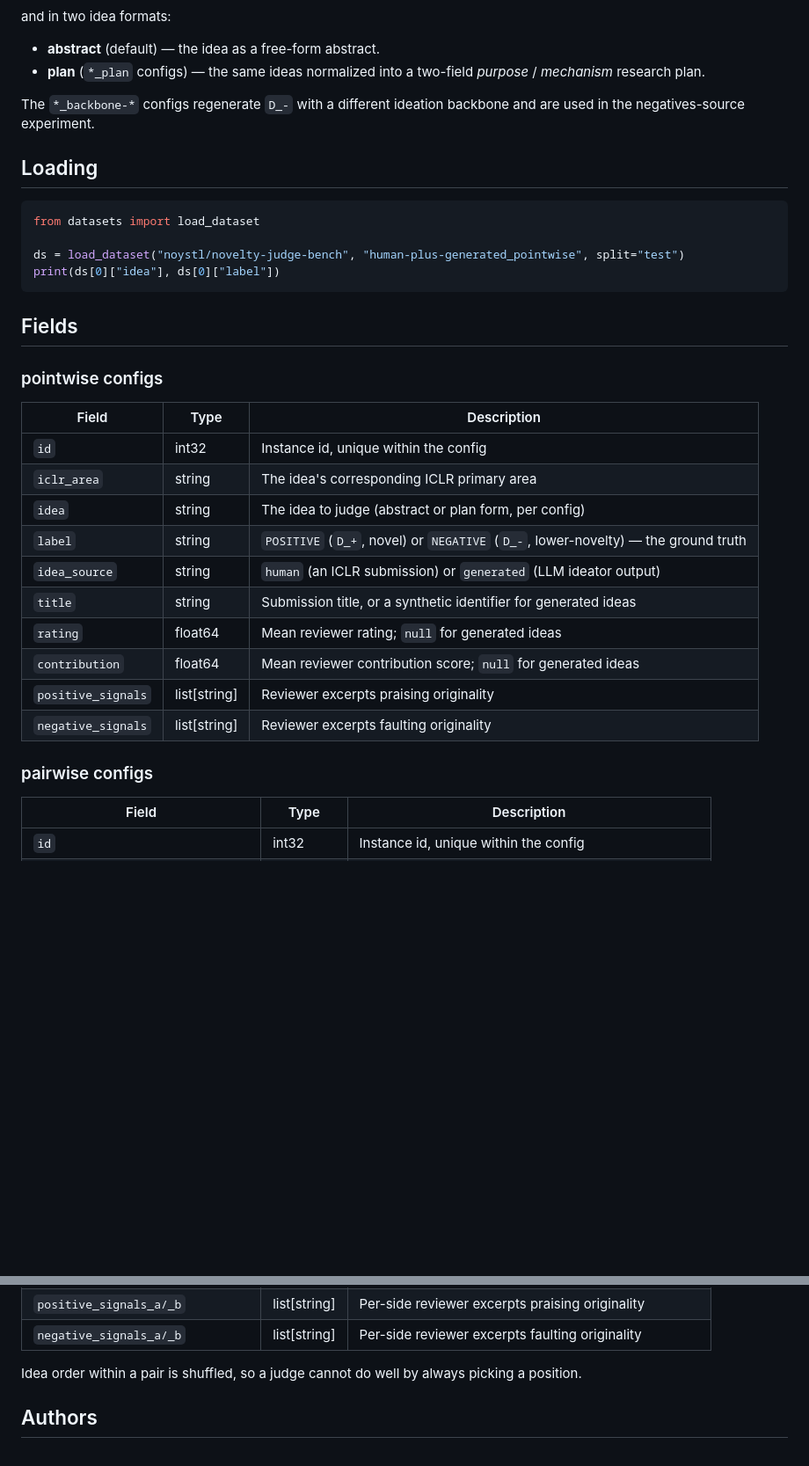
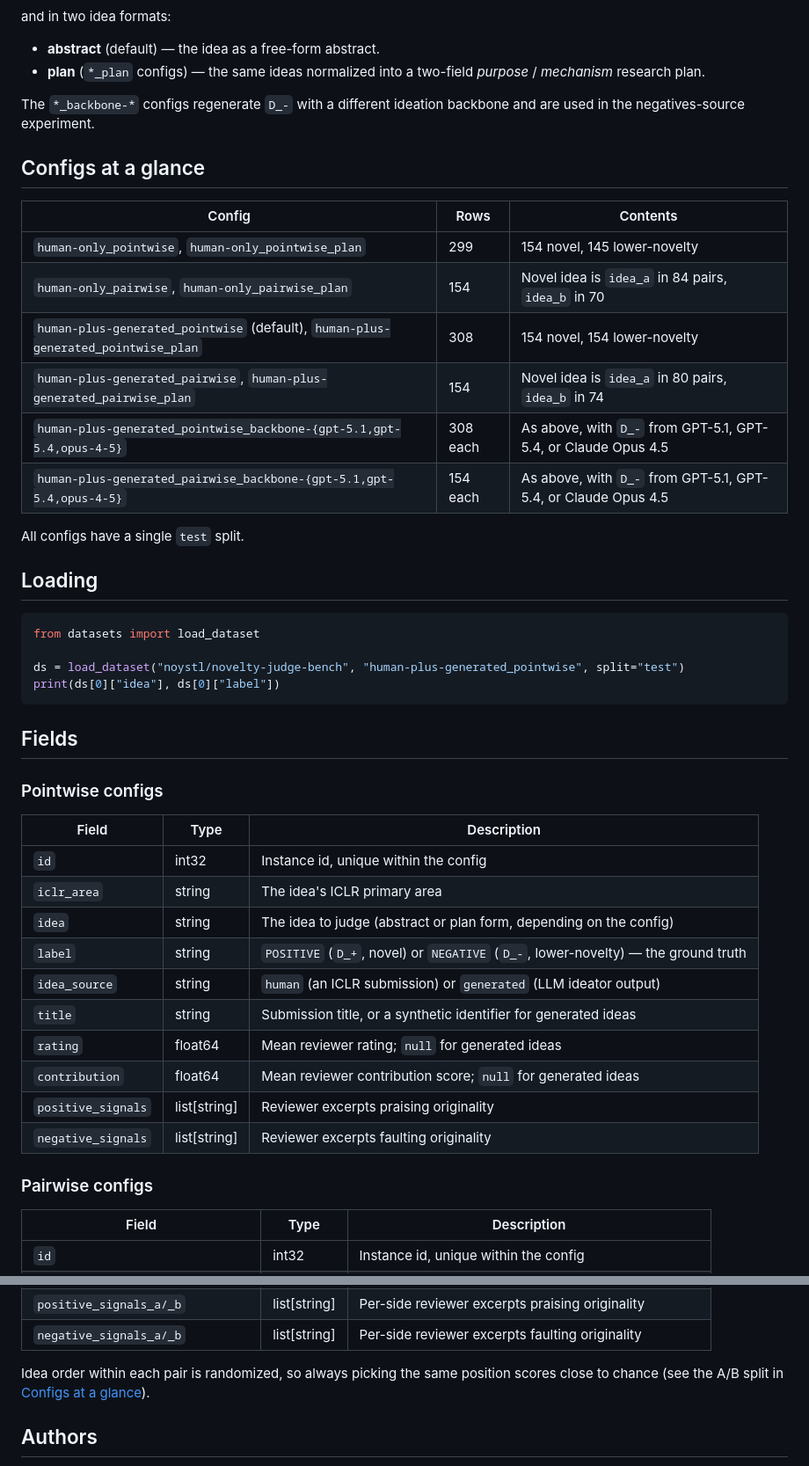
Before and after one commit to noy-sternlicht/novelty-eval, a Markdown page: scripts/hf/dataset_card.md, 2 parts joined by grey strips. Shown at 88% size. Rendered like a GitHub page; blank space fills up the shorter version.

Commit message:
hf dataset card: add figures, configs table, proofread

````diff
--- a/scripts/hf/dataset_card.md
+++ b/scripts/hf/dataset_card.md
@@ -71,6 +79,19 @@ and in two idea formats:
 The `*_backbone-*` configs regenerate `D_-` with a different ideation backbone and are used
 in the negatives-source experiment.
 
+## Configs at a glance
+
+| Config | Rows | Contents |
+|---|---|---|
+| `human-only_pointwise`, `human-only_pointwise_plan` | 299 | 154 novel, 145 lower-novelty |
+| `human-only_pairwise`, `human-only_pairwise_plan` | 154 | Novel idea is `idea_a` in 84 pairs, `idea_b` in 70 |
+| `human-plus-generated_pointwise` (default), `human-plus-generated_pointwise_plan` | 308 | 154 novel, 154 lower-novelty |
+| `human-plus-generated_pairwise`, `human-plus-generated_pairwise_plan` | 154 | Novel idea is `idea_a` in 80 pairs, `idea_b` in 74 |
+| `human-plus-generated_pointwise_backbone-{gpt-5.1,gpt-5.4,opus-4-5}` | 308 each | As above, with `D_-` from GPT-5.1, GPT-5.4, or Claude Opus 4.5 |
+| `human-plus-generated_pairwise_backbone-{gpt-5.1,gpt-5.4,opus-4-5}` | 154 each | As above, with `D_-` from GPT-5.1, GPT-5.4, or Claude Opus 4.5 |
+
+All configs have a single `test` split.
+
 ## Loading
 
 ```python
@@ -80,25 +101,24 @@ ds = load_dataset("noystl/novelty-judge-bench", "human-plus-generated_pointwise"
 print(ds[0]["idea"], ds[0]["label"])
 ```
 
-
 ## Fields
 
-### pointwise configs
+### Pointwise configs
 
-| Field | Type | Description                                                      |
-|---|---|------------------------------------------------------------------|
-| `id` | int32 | Instance id, unique within the config                            |
-| `iclr_area` | string | The idea's corresponding ICLR primary area                       |
-| `idea` | string | The idea to judge (abstract or plan form, per config)            |
+| Field | Type | Description |
+|---|---|---|
+| `id` | int32 | Instance id, unique within the config |
+| `iclr_area` | string | The idea's ICLR primary area |
+| `idea` | string | The idea to judge (abstract or plan form, depending on the config) |
 | `label` | string | `POSITIVE` (`D_+`, novel) or `NEGATIVE` (`D_-`, lower-novelty) — the ground truth |
 | `idea_source` | string | `human` (an ICLR submission) or `generated` (LLM ideator output) |
-| `title` | string | Submission title, or a synthetic identifier for generated ideas  |
-| `rating` | float64 | Mean reviewer rating; `null` for generated ideas                 |
-| `contribution` | float64 | Mean reviewer contribution score; `null` for generated ideas     |
-| `positive_signals` | list[string] | Reviewer excerpts praising originality                           |
-| `negative_signals` | list[string] | Reviewer excerpts faulting originality                           |
+| `title` | string | Submission title, or a synthetic identifier for generated ideas |
+| `rating` | float64 | Mean reviewer rating; `null` for generated ideas |
+| `contribution` | float64 | Mean reviewer contribution score; `null` for generated ideas |
+| `positive_signals` | list[string] | Reviewer excerpts praising originality |
+| `negative_signals` | list[string] | Reviewer excerpts faulting originality |
 
-### pairwise configs
+### Pairwise configs
 
 | Field | Type | Description |
 |---|---|---|
@@ -114,8 +134,8 @@ print(ds[0]["idea"], ds[0]["label"])
 | `positive_signals_a/_b` | list[string] | Per-side reviewer excerpts praising originality |
 | `negative_signals_a/_b` | list[string] | Per-side reviewer excerpts faulting originality |
 
-Idea order within a pair is shuffled, so a judge cannot do well by always picking a position.
-
+Idea order within each pair is randomized, so always picking the same position scores close
+to chance (see the A/B split in [Configs at a glance](#configs-at-a-glance)).
 
 ## Authors
 
````
Also changed, not shown: other parts of scripts/hf/dataset_card.md (+8 -0 lines).
